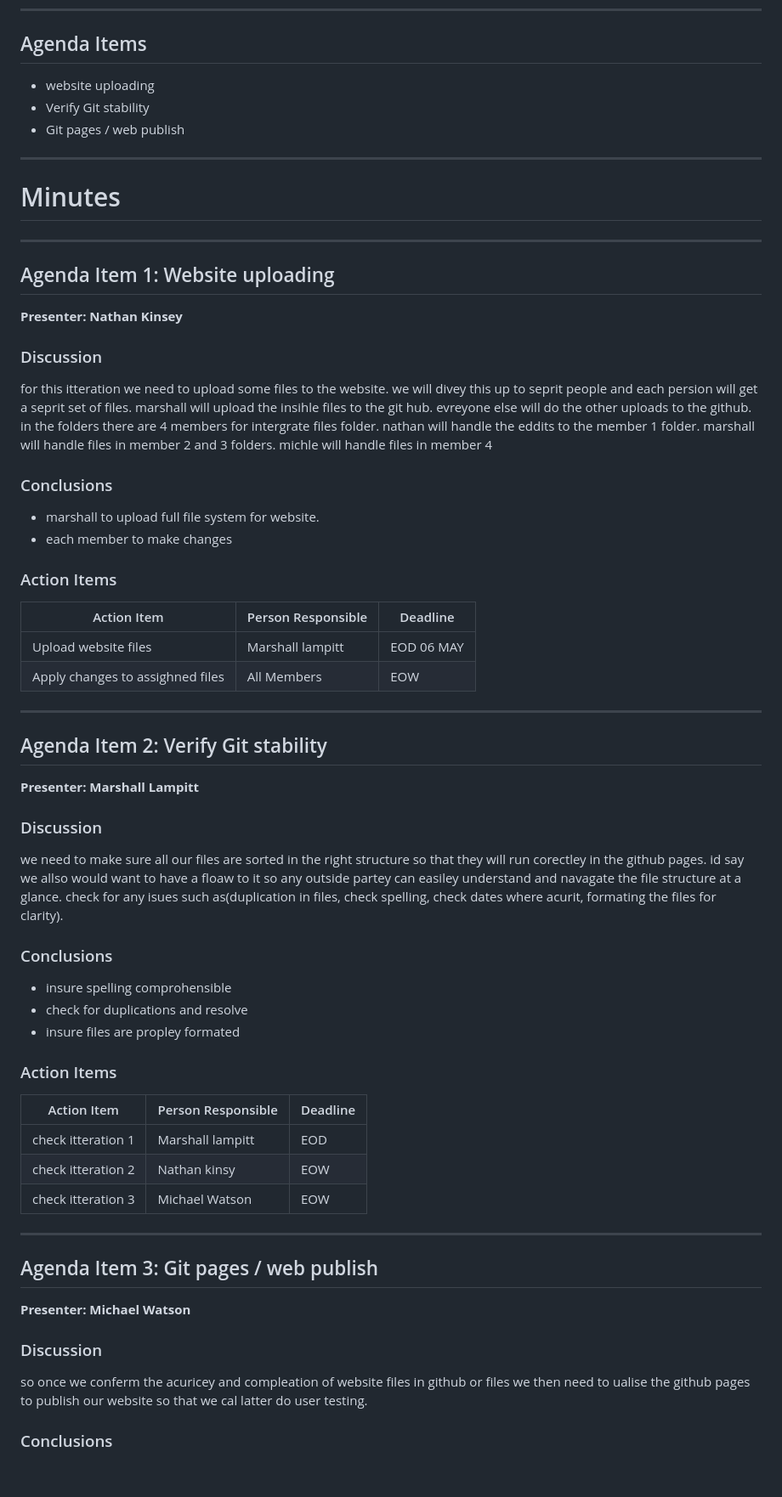
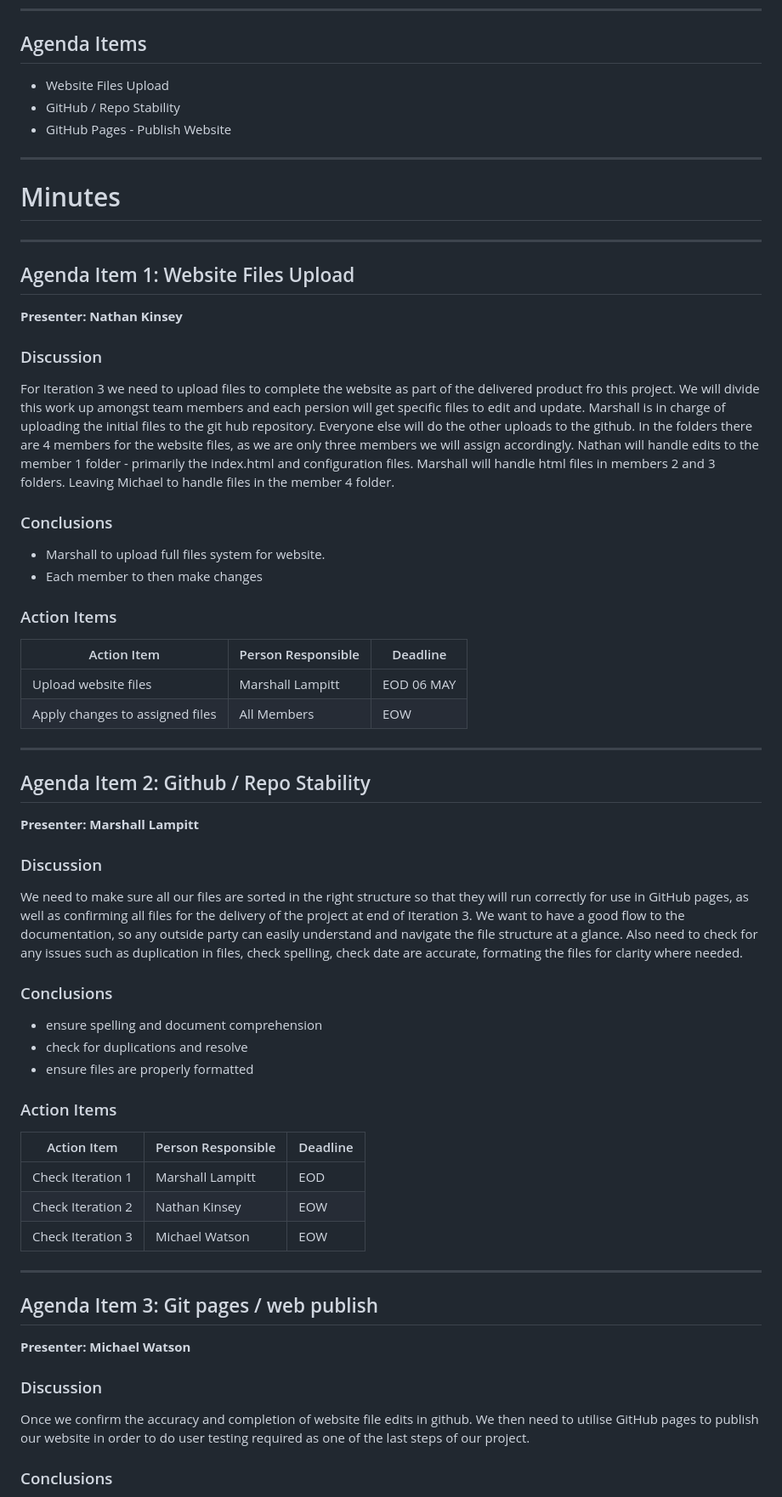
Before and after one commit to myklwatson/Simple-Website, a Markdown page: Documentation/Iteration 3/I3 - Meeting 6MAY.md, the part around one of its changes. Shown at 85% size. Drawn GitHub-style; blank space fills up the shorter version.

Commit message:
Meeting Minutes spelling and clarity update

```diff
--- a/Documentation/Iteration 3/I3 - Meeting 6MAY.md
+++ b/Documentation/Iteration 3/I3 - Meeting 6MAY.md
@@ -29,9 +29,9 @@
 
 ## Agenda Items
 
-- website uploading
-- Verify Git stability
-- Git pages / web publish
+- Website Files Upload
+- GitHub / Repo Stability
+- GitHub Pages - Publish Website
 
 
 ---
@@ -40,45 +40,47 @@
 
 ---
 
-## Agenda Item 1: Website uploading
+## Agenda Item 1: Website Files Upload
 **Presenter: Nathan Kinsey**
 
 ### Discussion
-for this itteration we need to upload some files to the website. we will divey this up to seprit people and each persion will get a seprit set of files. marshall will upload the insihle files to the git hub. evreyone else will do the other uploads to the github. in the folders there are 4 members for intergrate files folder. nathan will handle the eddits to the member 1 folder. marshall will handle files in member 2 and 3 folders. michle will handle files in member 4
+For Iteration 3 we need to upload files to complete the website as part of the delivered product fro this project. We will divide this work up amongst team members and each persion will get specific files to edit and update. Marshall is in charge of uploading the initial files to the git hub repository. Everyone else will do the other uploads to the github. In the folders there are 4 members for the website files, as we are only three members we will assign accordingly.  Nathan will handle edits to the member 1 folder - primarily the index.html and configuration files. Marshall will handle html files in members 2 and 3 folders. Leaving Michael to handle files in the member 4 folder.
 
 ### Conclusions
-- marshall to upload full file system for website.
-- each member to make changes
+- Marshall to upload full files system for website.
+- Each member to then make changes
 
 ### Action Items
 
 | Action Item                         | Person Responsible | Deadline            |
 |------------------------------------|-------------------|--------------------|
-| Upload website files  | Marshall lampitt   | EOD  06 MAY |
-| Apply changes to assighned files       |  All Members  |    EOW   |
+| Upload website files  | Marshall Lampitt   | EOD  06 MAY |
+| Apply changes to assigned files       |  All Members  |    EOW   |
 
 
 ---
 
-## Agenda Item 2: Verify Git stability
+## Agenda Item 2: Github / Repo Stability
 
 **Presenter: Marshall Lampitt**
 
 ### Discussion
-we need to make sure all our files are sorted in the right structure so that they will run corectley in the github pages. id say we allso would want to have a floaw to it so any outside partey can easiley understand and navagate the file structure at a glance. check for any isues such as(duplication in files, check spelling, check dates where acurit, formating the files for clarity).
+We need to make sure all our files are sorted in the right structure so that they will run correctly for use in GitHub pages, as well as confirming all files for the delivery of the project at end of Iteration 3.
+We want to have a good flow to the documentation, so any outside party can easily understand and navigate the file structure at a glance.
+Also need to check for any issues such as duplication in files, check spelling, check date are accurate, formating the files for clarity where needed.
 
 ### Conclusions
-- insure spelling comprohensible
+- ensure spelling and document comprehension
 - check for duplications and resolve
-- insure files are propley formated
+- ensure files are properly formatted
 
 ### Action Items
 
-| Action Item                                   | Person Responsible | Deadline           |
+| Action Item       | Person Responsible     | Deadline  |
 |----------------------------------------------|-------------------|-------------------|
-| check itteration 1 |   Marshall lampitt  | EOD    |
-| check itteration 2 | Nathan kinsy        | EOW    |
-| check itteration 3 | Michael Watson      | EOW    |
+| Check Iteration 1 |   Marshall Lampitt     | EOD    |
+| Check Iteration 2 |   Nathan Kinsey        | EOW    |
+| Check Iteration 3 |    Michael Watson      | EOW    |
 
 ---
 
@@ -87,7 +89,9 @@ we need to make sure all our files are sorted in the right structure so that the
 **Presenter: Michael Watson**
 
 ### Discussion
- so once we conferm the acuricey and compleation of website files in github or files we then need to ualise the github pages to publish our website so that we cal latter do user testing.
+Once we confirm the accuracy and completion of website file edits in github.
+We then need to utilise GitHub pages to publish our website in order to do user testing required as one of the last steps of our project.
+
 ### Conclusions
 - check website files
 - publish through github pages
```
Also changed, not shown: other parts of Documentation/Iteration 3/I3 - Meeting 6MAY.md (+2 -2 lines), Documentation/Iteration 3/I3 - Meeting 29APR.md (+9 -8 lines).
